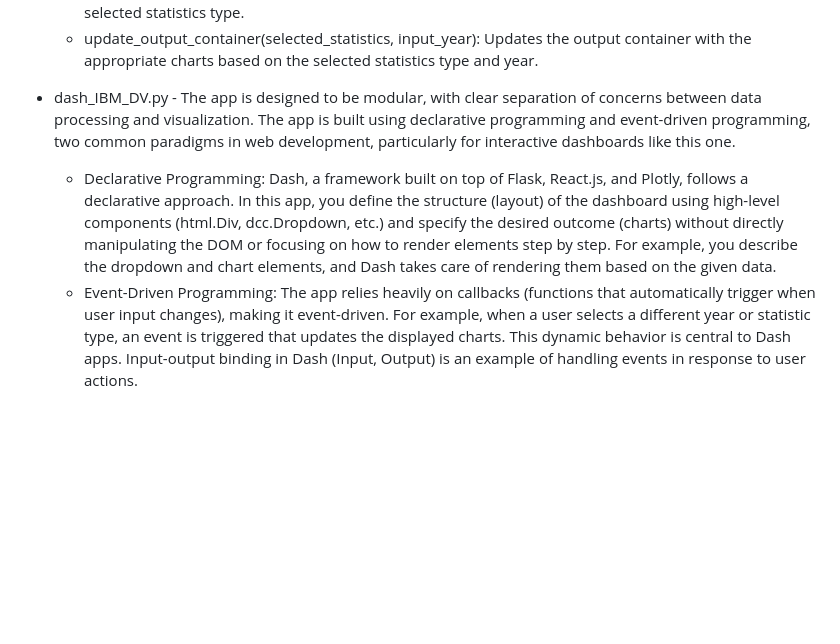
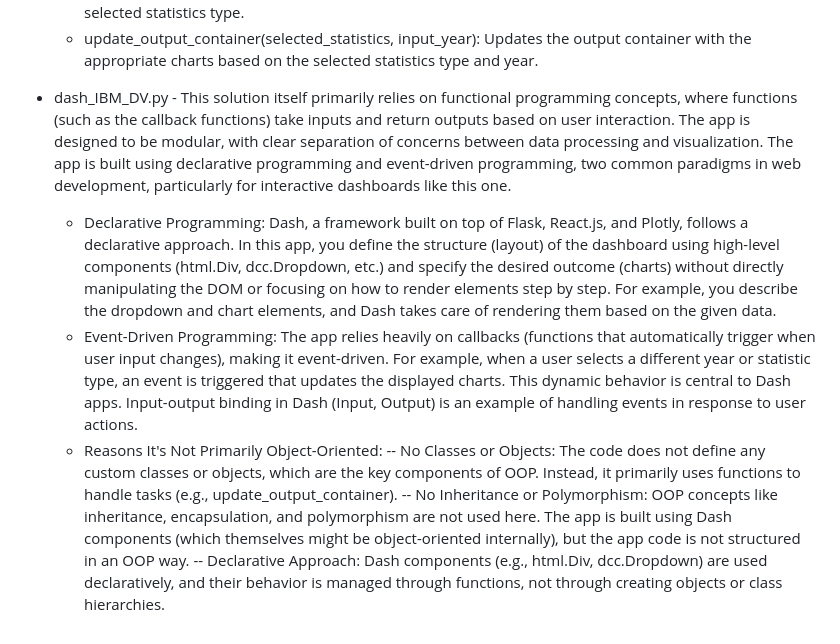
Before and after one commit to delnouty/Dash-Vis-Car-Sales, a Markdown page: README.md, the part around the change. GitHub-like rendering; blank space fills up the shorter version.

```diff
--- a/README.md
+++ b/README.md
@@ -36,6 +36,10 @@
   - update_input_container(selected_statistics): Enables or disables the year dropdown based on the selected statistics type.
   - update_output_container(selected_statistics, input_year): Updates the output container with the appropriate charts based on the selected statistics type and year.
 
-* dash_IBM_DV.py - The app is designed to be modular, with clear separation of concerns between data processing and visualization. The app is built using declarative programming and event-driven programming, two common paradigms in web development, particularly for interactive dashboards like this one.
+* dash_IBM_DV.py - This solution itself primarily relies on functional programming concepts, where functions (such as the callback functions) take inputs and return outputs based on user interaction. The app is designed to be modular, with clear separation of concerns between data processing and visualization. The app is built using declarative programming and event-driven programming, two common paradigms in web development, particularly for interactive dashboards like this one.
   - Declarative Programming: Dash, a framework built on top of Flask, React.js, and Plotly, follows a declarative approach. In this app, you define the structure (layout) of the dashboard using high-level components (html.Div, dcc.Dropdown, etc.) and specify the desired outcome (charts) without directly manipulating the DOM or focusing on how to render elements step by step. For example, you describe the dropdown and chart elements, and Dash takes care of rendering them based on the given data.
   - Event-Driven Programming: The app relies heavily on callbacks (functions that automatically trigger when user input changes), making it event-driven. For example, when a user selects a different year or statistic type, an event is triggered that updates the displayed charts. This dynamic behavior is central to Dash apps. Input-output binding in Dash (Input, Output) is an example of handling events in response to user actions.
+  - Reasons It's Not Primarily Object-Oriented:
+    -- No Classes or Objects: The code does not define any custom classes or objects, which are the key components of OOP. Instead, it primarily uses functions to handle tasks (e.g., update_output_container).
+    -- No Inheritance or Polymorphism: OOP concepts like inheritance, encapsulation, and polymorphism are not used here. The app is built using Dash components (which themselves might be object-oriented internally), but the app code is not structured in an OOP way.
+    -- Declarative Approach: Dash components (e.g., html.Div, dcc.Dropdown) are used declaratively, and their behavior is managed through functions, not through creating objects or class hierarchies.
```
